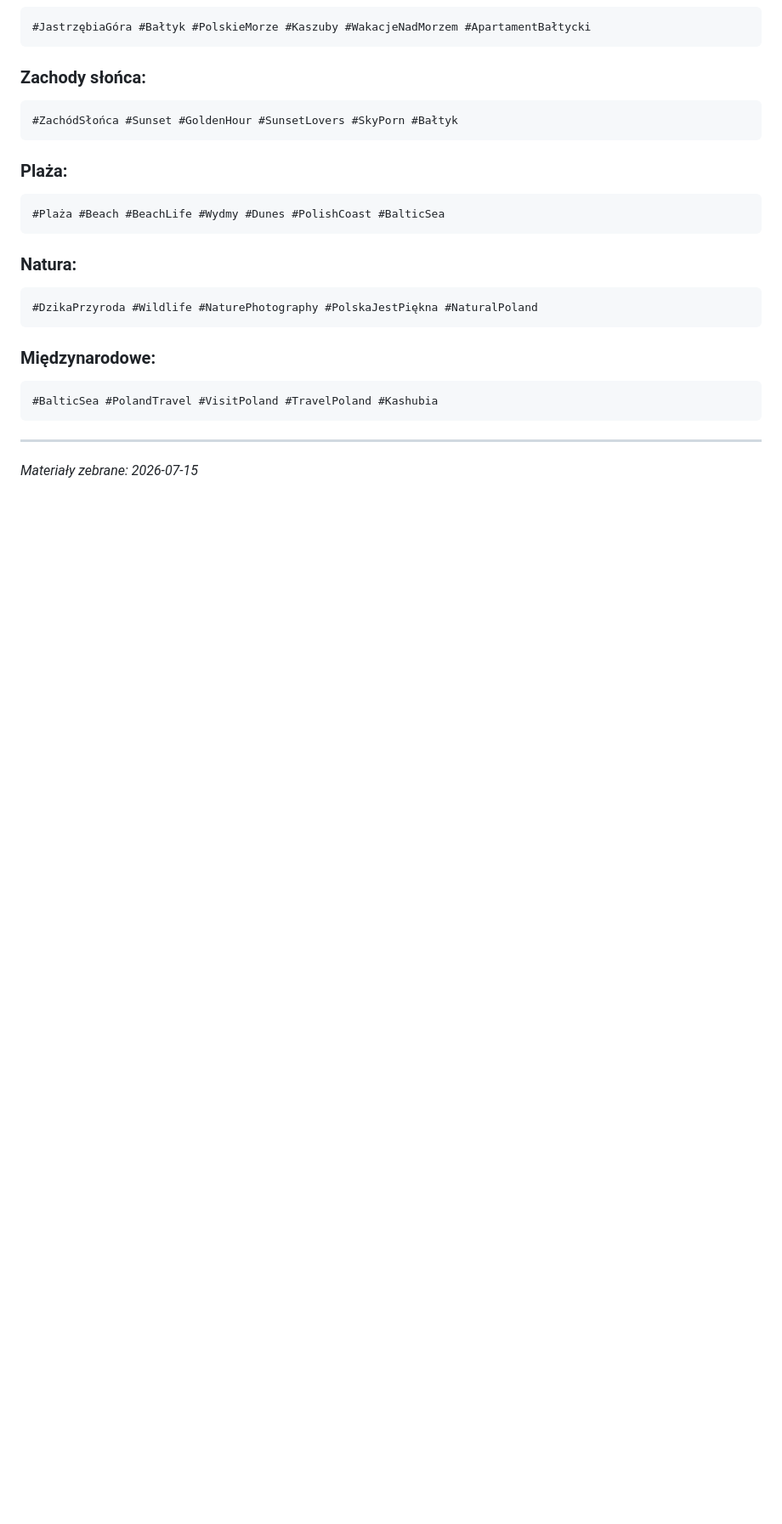
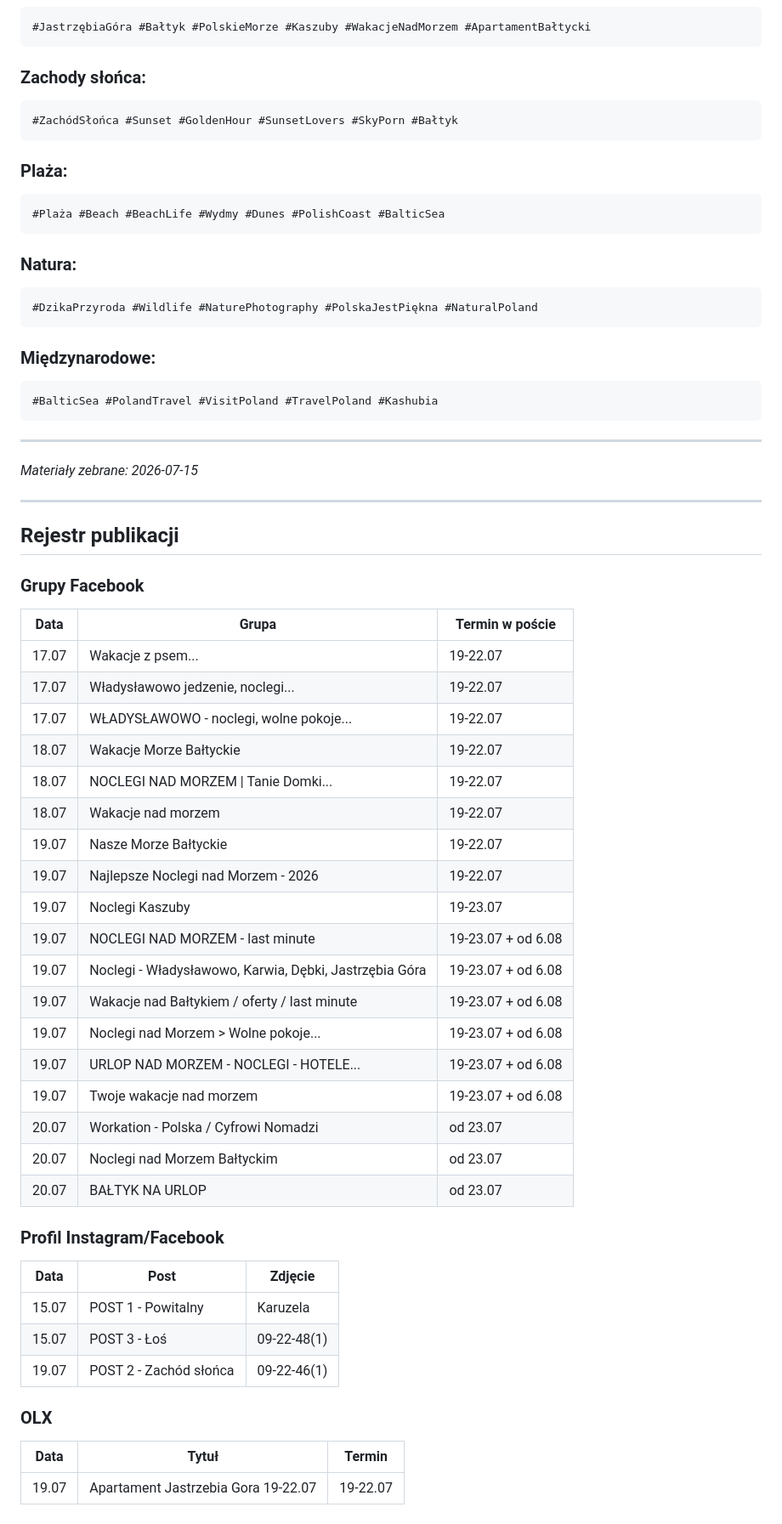
Before and after one commit to bladyzamosc/plans, a Markdown page: promocja-baltycki/plan-postow.md, the part around the change. Shown at 85% size. Rendered like a GitHub page; blank space fills up the shorter version.

Commit message:
Dodano posty z 20.07 - workation, noclegi, bałtyk

```diff
--- a/promocja-baltycki/plan-postow.md
+++ b/promocja-baltycki/plan-postow.md
@@ -244,3 +244,44 @@ Jedno z najpiękniejszych miejsc na naszej plaży.
 ---
 
 *Materiały zebrane: 2026-07-15*
+
+---
+
+## Rejestr publikacji
+
+### Grupy Facebook
+
+| Data | Grupa | Termin w poście |
+|------|-------|-----------------|
+| 17.07 | Wakacje z psem... | 19-22.07 |
+| 17.07 | Władysławowo jedzenie, noclegi... | 19-22.07 |
+| 17.07 | WŁADYSŁAWOWO - noclegi, wolne pokoje... | 19-22.07 |
+| 18.07 | Wakacje Morze Bałtyckie | 19-22.07 |
+| 18.07 | NOCLEGI NAD MORZEM \| Tanie Domki... | 19-22.07 |
+| 18.07 | Wakacje nad morzem | 19-22.07 |
+| 19.07 | Nasze Morze Bałtyckie | 19-22.07 |
+| 19.07 | Najlepsze Noclegi nad Morzem - 2026 | 19-22.07 |
+| 19.07 | Noclegi Kaszuby | 19-23.07 |
+| 19.07 | NOCLEGI NAD MORZEM - last minute | 19-23.07 + od 6.08 |
+| 19.07 | Noclegi - Władysławowo, Karwia, Dębki, Jastrzębia Góra | 19-23.07 + od 6.08 |
+| 19.07 | Wakacje nad Bałtykiem / oferty / last minute | 19-23.07 + od 6.08 |
+| 19.07 | Noclegi nad Morzem > Wolne pokoje... | 19-23.07 + od 6.08 |
+| 19.07 | URLOP NAD MORZEM - NOCLEGI - HOTELE... | 19-23.07 + od 6.08 |
+| 19.07 | Twoje wakacje nad morzem | 19-23.07 + od 6.08 |
+| 20.07 | Workation - Polska / Cyfrowi Nomadzi | od 23.07 |
+| 20.07 | Noclegi nad Morzem Bałtyckim | od 23.07 |
+| 20.07 | BAŁTYK NA URLOP | od 23.07 |
+
+### Profil Instagram/Facebook
+
+| Data | Post | Zdjęcie |
+|------|------|---------|
+| 15.07 | POST 1 - Powitalny | Karuzela |
+| 15.07 | POST 3 - Łoś | 09-22-48(1) |
+| 19.07 | POST 2 - Zachód słońca | 09-22-46(1) |
+
+### OLX
+
+| Data | Tytuł | Termin |
+|------|-------|--------|
+| 19.07 | Apartament Jastrzebia Gora 19-22.07 | 19-22.07 |
```
